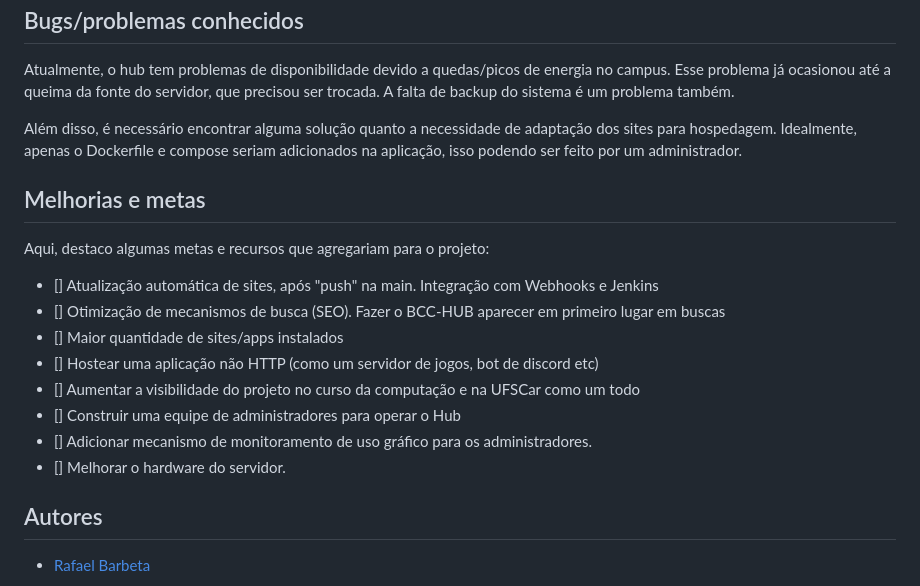
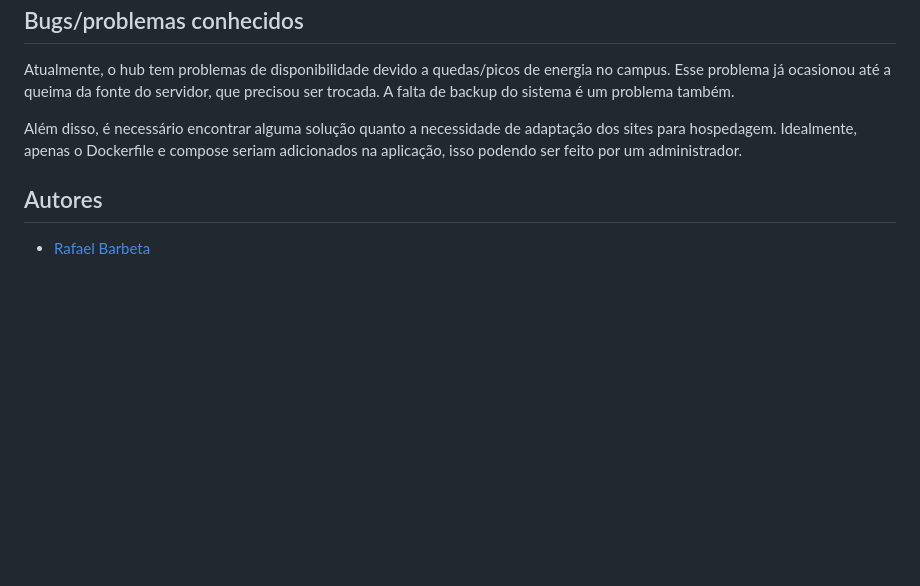
Before and after one commit to rafaelbarbeta/BCC-HUB, a Markdown page: Readme.md, the part around the change. Rendered like a GitHub page; blank space fills up the shorter version.

```diff
--- a/Readme.md
+++ b/Readme.md
@@ -297,18 +297,5 @@ Atualmente, o hub tem problemas de disponibilidade devido a quedas/picos de ener
 
 Além disso, é necessário encontrar alguma solução quanto a necessidade de adaptação dos sites para hospedagem. Idealmente, apenas o Dockerfile e compose seriam adicionados na aplicação, isso podendo ser feito por um administrador.
 
-## Melhorias e metas
-
-Aqui, destaco algumas metas e recursos que agregariam para o projeto:
-
-- [] Atualização automática de sites, após "push" na main. Integração com Webhooks e Jenkins
-- [] Otimização de mecanismos de busca (SEO). Fazer o BCC-HUB aparecer em primeiro lugar em buscas
-- [] Maior quantidade de sites/apps instalados
-- [] Hostear uma aplicação não HTTP (como um servidor de jogos, bot de discord etc)
-- [] Aumentar a visibilidade do projeto no curso da computação e na UFSCar como um todo
-- [] Construir uma equipe de administradores para operar o Hub
-- [] Adicionar mecanismo de monitoramento de uso gráfico para os administradores.
-- [] Melhorar o hardware do servidor.
-
 ## Autores
 * [Rafael Barbeta](https://github.com/rafaelbarbeta)
```
